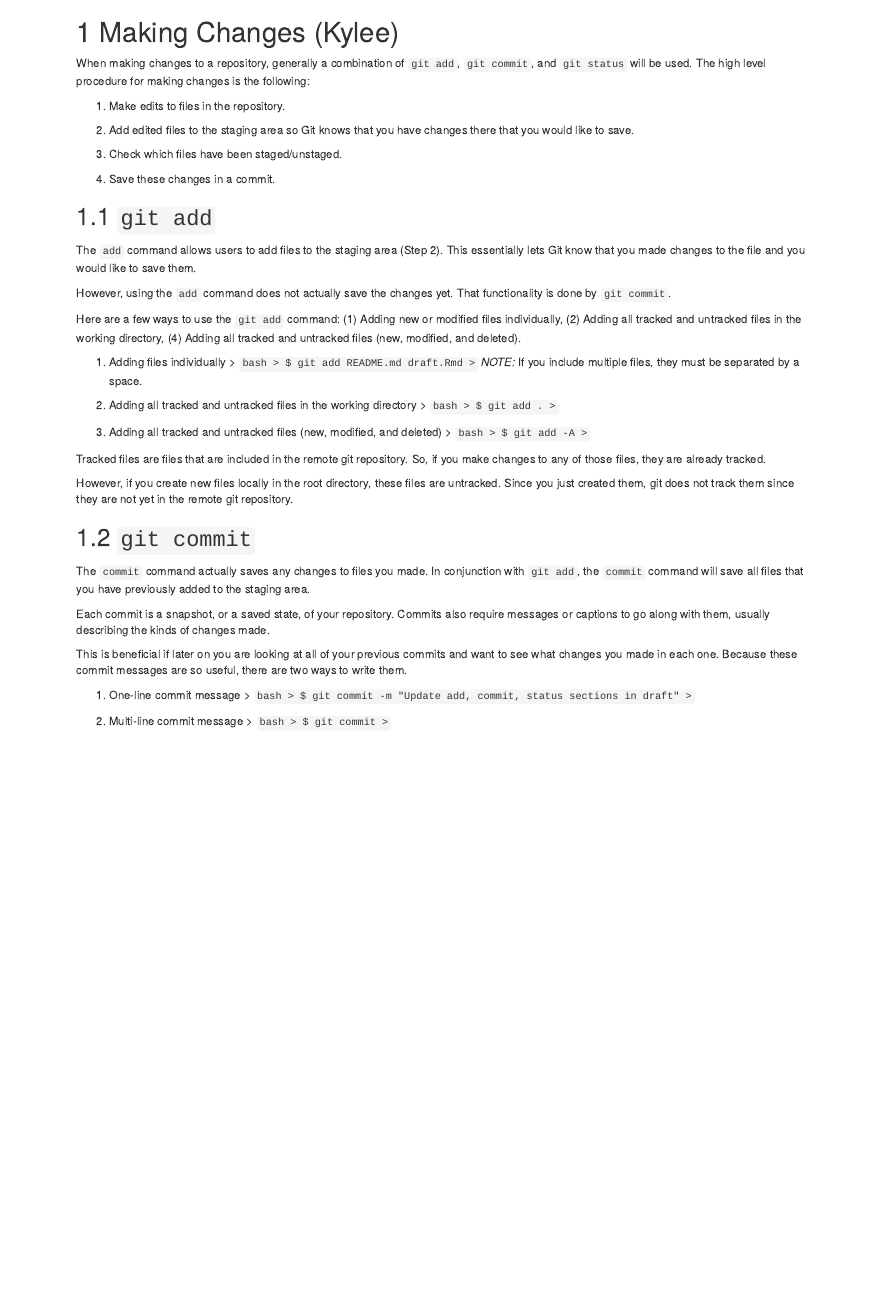
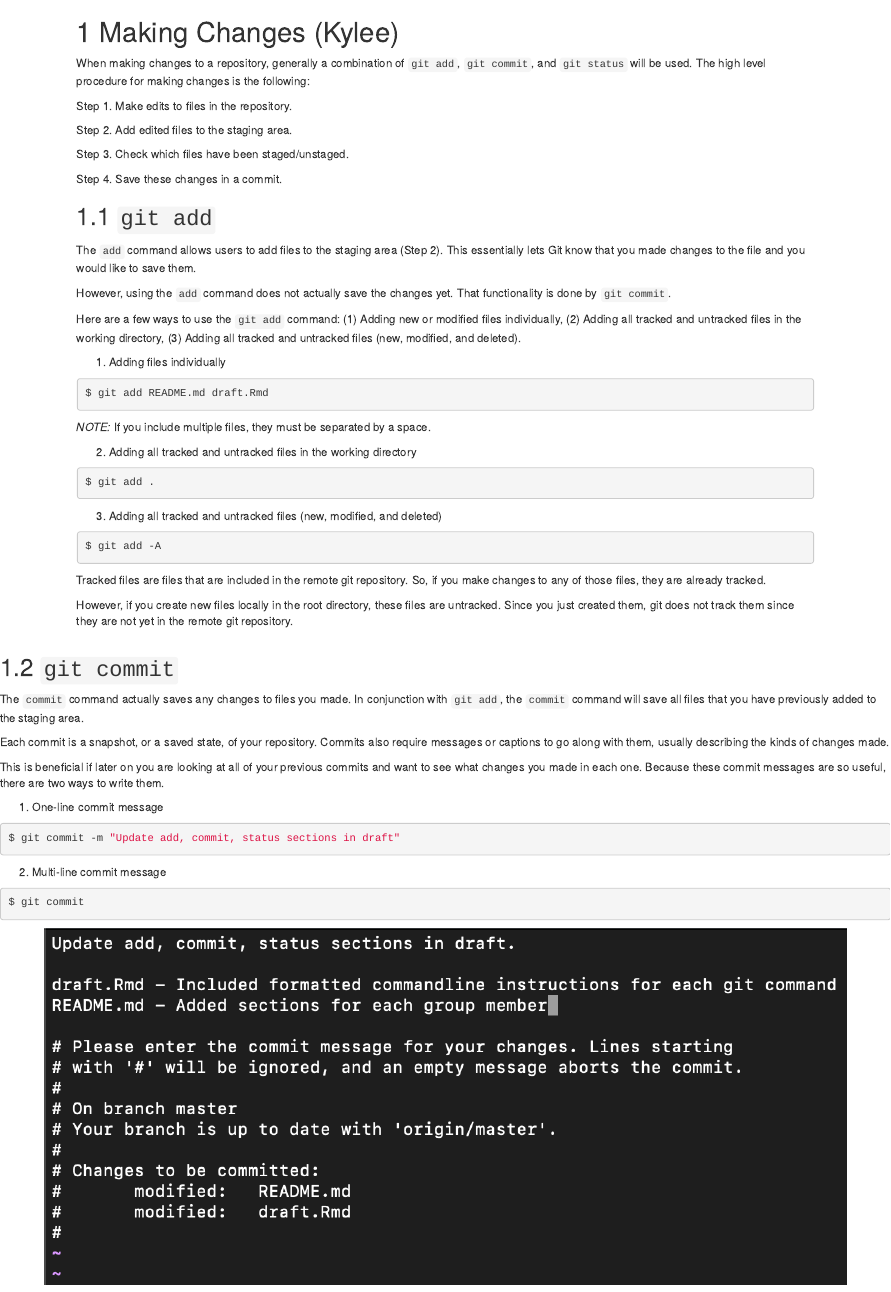
Before and after one commit to reroche/github-instructions, an R Markdown document (book/02.Rmd): the page in a window 1100 px wide, from its top. Rendered offline with R 4.5, knitr and Pandoc, with nearby package versions; drawn as R Markdown's standard HTML page in place of the format the file asks for.

Commit message:
Revise Making Changes to keep formatting consistent

````diff
--- a/book/02.Rmd
+++ b/book/02.Rmd
@@ -2,13 +2,13 @@
 
 When making changes to a repository, generally a combination of `git add`, `git commit`, and `git status` will be used. The high level procedure for making changes is the following:
 
-1. Make edits to files in the repository.
+Step 1. Make edits to files in the repository.
 
-2. Add edited files to the staging area so Git knows that you have changes there that you would like to save.
+Step 2. Add edited files to the staging area.
 
-3. Check which files have been staged/unstaged.
+Step 3. Check which files have been staged/unstaged.
 
-4. Save these changes in a commit.
+Step 4. Save these changes in a commit.
 
 ## `git add`
 
@@ -16,23 +16,31 @@ The `add` command allows users to add files to the staging area (Step 2). This e
 
 However, using the `add` command does not actually save the changes yet. That functionality is done by `git commit`.
 
-Here are a few ways to use the `git add` command: (1) Adding new or modified files individually, (2) Adding all tracked and untracked files in the working directory, (4) Adding all tracked and untracked files (new, modified, and deleted).
+Here are a few ways to use the `git add` command: (1) Adding new or modified files individually, (2) Adding all tracked and untracked files in the working directory, (3) Adding all tracked and untracked files (new, modified, and deleted).
 
 (1) Adding files individually
-> ```bash
-> $ git add README.md draft.Rmd
-> ```
+<div class="mycommand">
+```bash
+$ git add README.md draft.Rmd
+```
+</div>
+
 _NOTE:_ If you include multiple files, they must be separated by a space.
 
 (2) Adding all tracked and untracked files in the working directory
-> ```bash
-> $ git add .
-> ```
+
+<div class="mycommand">
+```bash
+$ git add .
+```
+</div>
 
 (3) Adding all tracked and untracked files (new, modified, and deleted)
-> ```bash
-> $ git add -A
-> ```
+<div class="mycommand">
+```bash
+$ git add -A
+```
+</div>
 
 Tracked files are files that are included in the remote git repository. So, if you make changes to any of those files, they are already tracked.
 
@@ -48,14 +56,18 @@ Each commit is a snapshot, or a saved state, of your repository. Commits also re
 This is beneficial if later on you are looking at all of your previous commits and want to see what changes you made in each one. Because these commit messages are so useful, there are two ways to write them.
 
 (1) One-line commit message
-> ```bash
-> $ git commit -m "Update add, commit, status sections in draft"
-> ```
+<div class="mycommand">
+```bash
+$ git commit -m "Update add, commit, status sections in draft"
+```
+</div>
 
 (2) Multi-line commit message
-> ```bash
-> $ git commit
-> ```
+<div class="mycommand">
+```bash
+$ git commit
+```
+</div>
 
 ```{r}
 p("img/git-commit.png")
````
